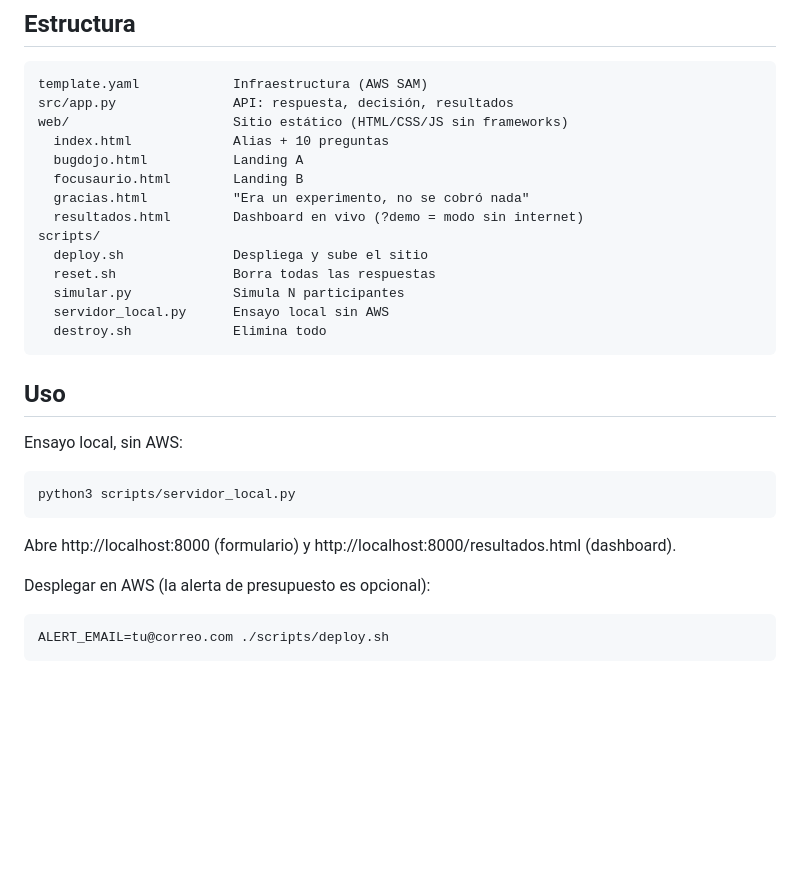
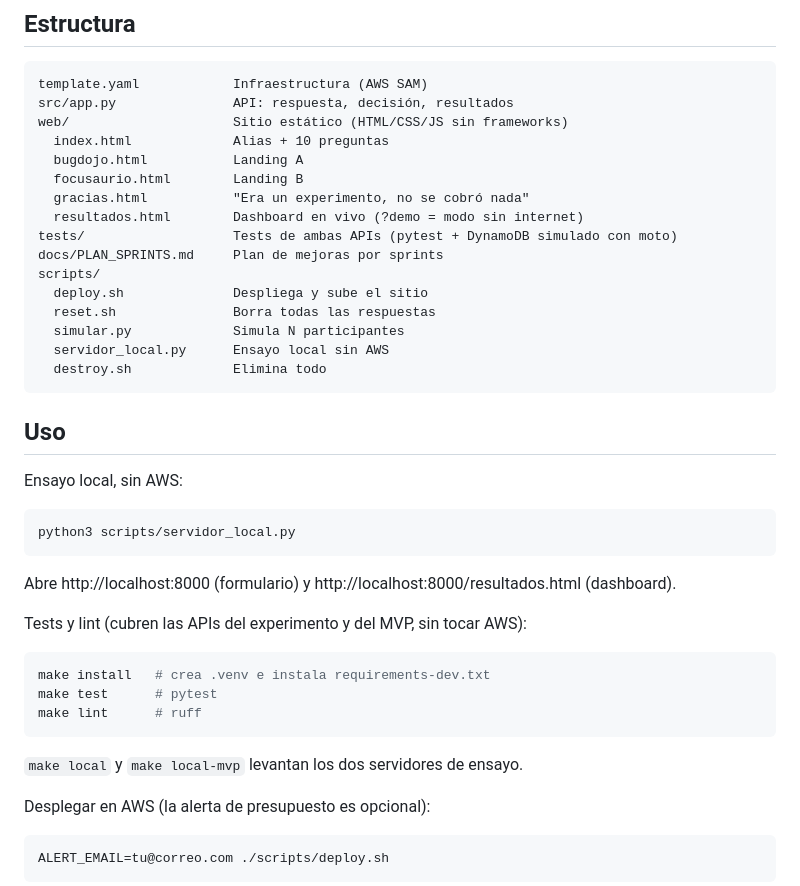
Before and after one commit to carlicode/experimento-lean-aws, a Markdown page: README.md, the part around the change. Drawn GitHub-style; blank space fills up the shorter version.

Commit message:
Documenta tests y plan de mejoras por sprints
Co-Authored-By: Devin AI <158243242+devin-ai-integration[bot]@users.noreply.github.com>

````diff
--- a/README.md
+++ b/README.md
@@ -46,6 +46,8 @@ web/                     Sitio estático (HTML/CSS/JS sin frameworks)
   focusaurio.html        Landing B
   gracias.html           "Era un experimento, no se cobró nada"
   resultados.html        Dashboard en vivo (?demo = modo sin internet)
+tests/                   Tests de ambas APIs (pytest + DynamoDB simulado con moto)
+docs/PLAN_SPRINTS.md     Plan de mejoras por sprints
 scripts/
   deploy.sh              Despliega y sube el sitio
   reset.sh               Borra todas las respuestas
@@ -63,6 +65,16 @@ python3 scripts/servidor_local.py
 ```
 
 Abre http://localhost:8000 (formulario) y http://localhost:8000/resultados.html (dashboard).
+
+Tests y lint (cubren las APIs del experimento y del MVP, sin tocar AWS):
+
+```bash
+make install   # crea .venv e instala requirements-dev.txt
+make test      # pytest
+make lint      # ruff
+```
+
+`make local` y `make local-mvp` levantan los dos servidores de ensayo.
 
 Desplegar en AWS (la alerta de presupuesto es opcional):
 
````
Also changed, not shown: docs/PLAN_SPRINTS.md (added, +169 -0 lines).
